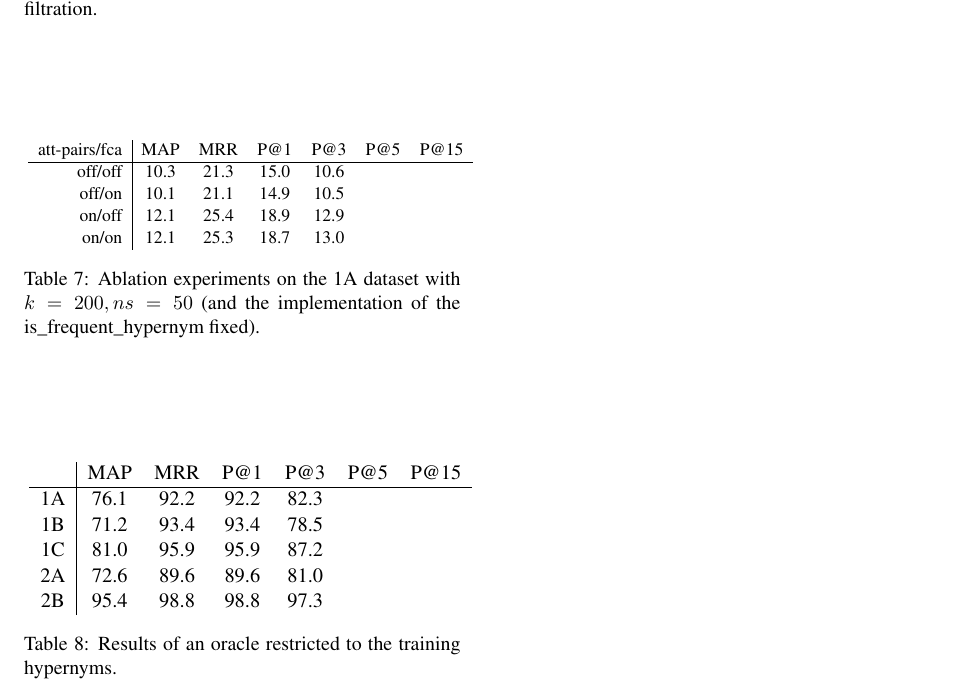
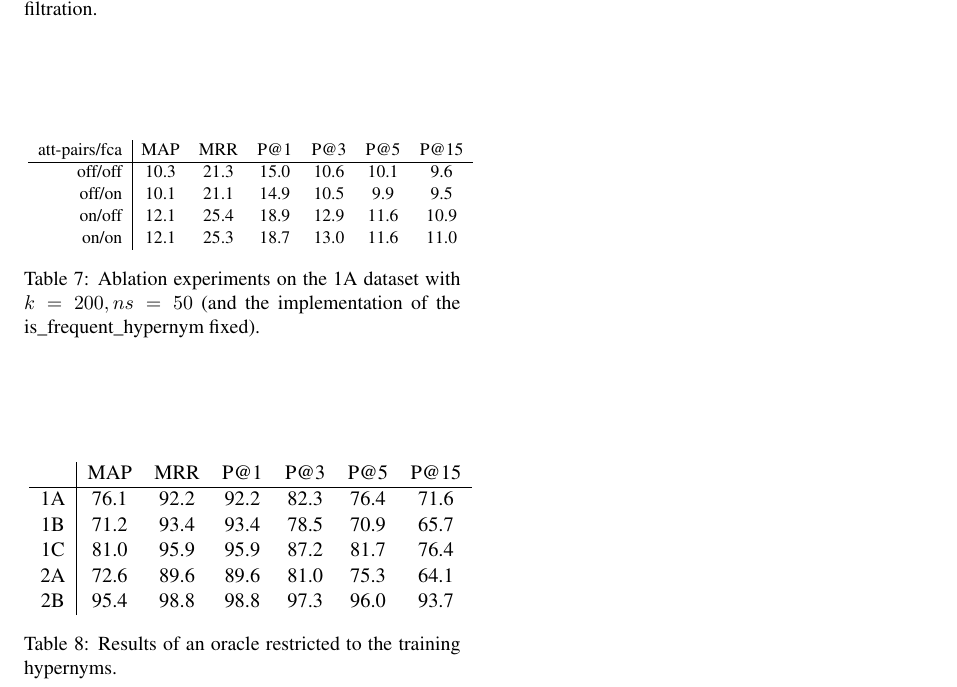
Before and after one commit to begab/fca_hypernymy, a LaTeX paper (paper/sparsians.tex): part of page 5 of 5, cut so that both start at the same text. Compiled offline with pdfLaTeX.

Commit message:
extends 2 tables

```diff
--- a/paper/sparsians.tex
+++ b/paper/sparsians.tex
@@ -477,10 +477,10 @@ tried more settings including longer, 1000-dimensional sparse vectors, see
 	\resizebox{.5\textwidth}{!}{
 	\begin{tabular}{r|cccccc}
 att-pairs/fca & MAP & MRR & P@1 & P@3 & P@5 & P@15 \\ \hline
-off/off & 10.3 & 21.3 & 15.0 & 10.6 &  & \\
-off/on  & 10.1 & 21.1 & 14.9 & 10.5 &  & \\
-on/off  & 12.1 & 25.4 & 18.9 & 12.9 &  & \\
-on/on   & 12.1 & 25.3 & 18.7 & 13.0 &  & \\
+off/off & 10.3 & 21.3 & 15.0 & 10.6 & 10.1 & 9.6  \\
+off/on  & 10.1 & 21.1 & 14.9 & 10.5 & 9.9  & 9.5  \\
+on/off  & 12.1 & 25.4 & 18.9 & 12.9 & 11.6 & 10.9 \\
+on/on   & 12.1 & 25.3 & 18.7 & 13.0 & 11.6 & 11.0 \\
 	\end{tabular}
 	}
 \caption{Ablation experiments on the 1A dataset with $k=200,ns=50$ (and the
@@ -501,11 +501,11 @@ FCA algorithm.
 	\resizebox{.5\textwidth}{!}{
 	\begin{tabular}{c|cccccc}
 		   & MAP & MRR & P@1  & P@3 & P@5 & P@15 \\ \hline
-		1A & 76.1 & 92.2 & 92.2 & 82.3 & & \\
-		1B & 71.2 & 93.4 & 93.4 & 78.5 & & \\
-		1C & 81.0 & 95.9 & 95.9 & 87.2 & & \\
-		2A & 72.6 & 89.6 & 89.6 & 81.0 & &\\
-		2B & 95.4 & 98.8 & 98.8 & 97.3 & & \\
+		1A & 76.1 & 92.2 & 92.2 & 82.3 & 76.4 & 71.6 \\
+		1B & 71.2 & 93.4 & 93.4 & 78.5 & 70.9 & 65.7 \\
+		1C & 81.0 & 95.9 & 95.9 & 87.2 & 81.7 & 76.4 \\
+		2A & 72.6 & 89.6 & 89.6 & 81.0 & 75.3 & 64.1 \\
+		2B & 95.4 & 98.8 & 98.8 & 97.3 & 96.0 &	93.7 \\
 	\end{tabular}
 	}
   \caption{Results of an oracle restricted to the training hypernyms.}
```
